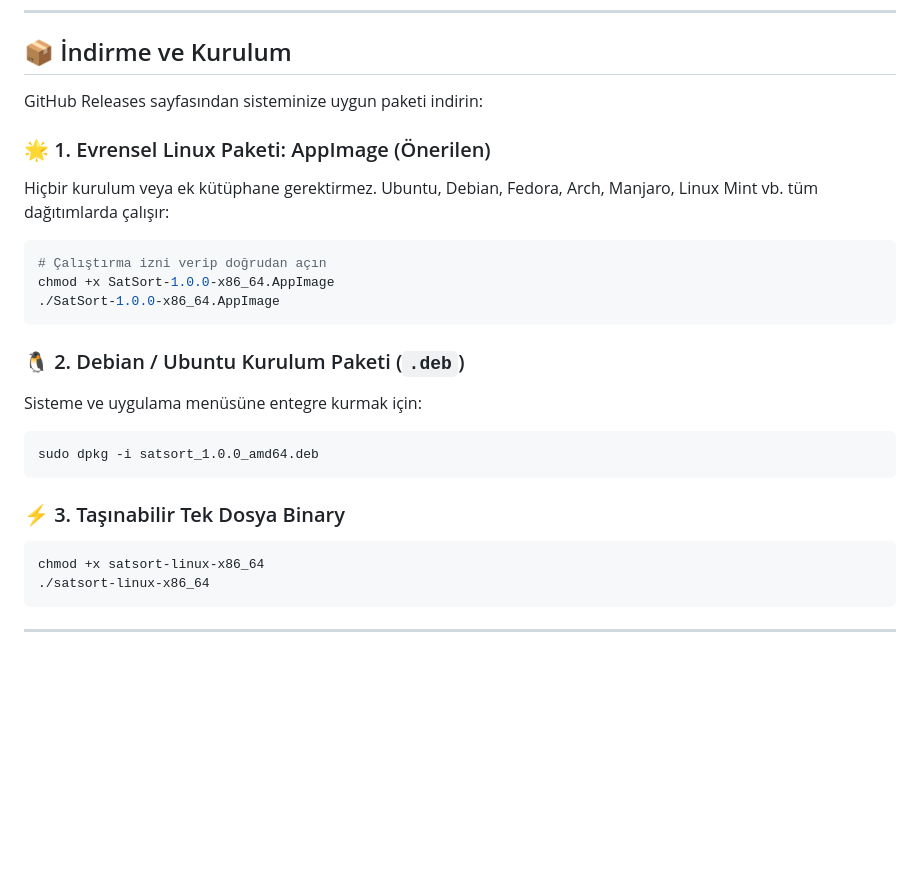
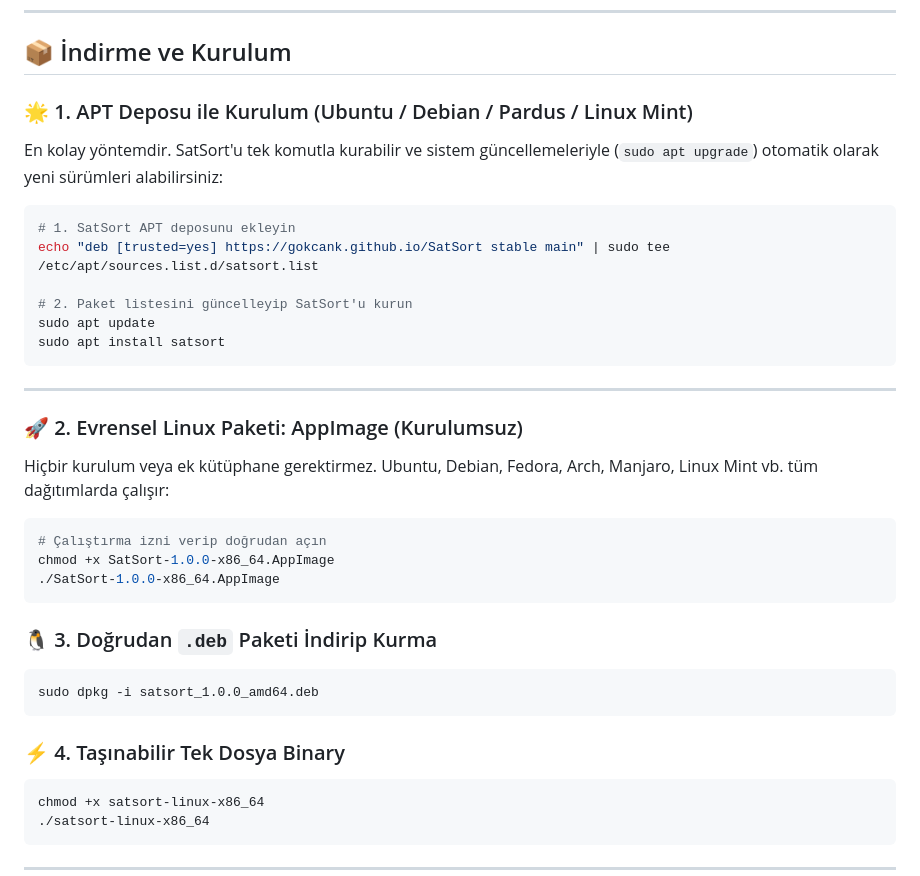
Before and after one commit to gokcank/SatSort, a Markdown page: README.md, the part around the change. Rendered like a GitHub page; blank space fills up the shorter version.

Commit message:
docs: add APT repository installation guide to README

````diff
--- a/README.md
+++ b/README.md
@@ -35,9 +35,21 @@
 
 ## 📦 İndirme ve Kurulum
 
-GitHub Releases sayfasından sisteminize uygun paketi indirin:
+### 🌟 1. APT Deposu ile Kurulum (Ubuntu / Debian / Pardus / Linux Mint)
+En kolay yöntemdir. SatSort'u tek komutla kurabilir ve sistem güncellemeleriyle (`sudo apt upgrade`) otomatik olarak yeni sürümleri alabilirsiniz:
 
-### 🌟 1. Evrensel Linux Paketi: AppImage (Önerilen)
+```bash
+# 1. SatSort APT deposunu ekleyin
+echo "deb [trusted=yes] https://gokcank.github.io/SatSort stable main" | sudo tee /etc/apt/sources.list.d/satsort.list
+
+# 2. Paket listesini güncelleyip SatSort'u kurun
+sudo apt update
+sudo apt install satsort
+```
+
+---
+
+### 🚀 2. Evrensel Linux Paketi: AppImage (Kurulumsuz)
 Hiçbir kurulum veya ek kütüphane gerektirmez. Ubuntu, Debian, Fedora, Arch, Manjaro, Linux Mint vb. tüm dağıtımlarda çalışır:
 ```bash
 # Çalıştırma izni verip doğrudan açın
@@ -45,13 +57,12 @@ chmod +x SatSort-1.0.0-x86_64.AppImage
 ./SatSort-1.0.0-x86_64.AppImage
 ```
 
-### 🐧 2. Debian / Ubuntu Kurulum Paketi (`.deb`)
-Sisteme ve uygulama menüsüne entegre kurmak için:
+### 🐧 3. Doğrudan `.deb` Paketi İndirip Kurma
 ```bash
 sudo dpkg -i satsort_1.0.0_amd64.deb
 ```
 
-### ⚡ 3. Taşınabilir Tek Dosya Binary
+### ⚡ 4. Taşınabilir Tek Dosya Binary
 ```bash
 chmod +x satsort-linux-x86_64
 ./satsort-linux-x86_64
````
